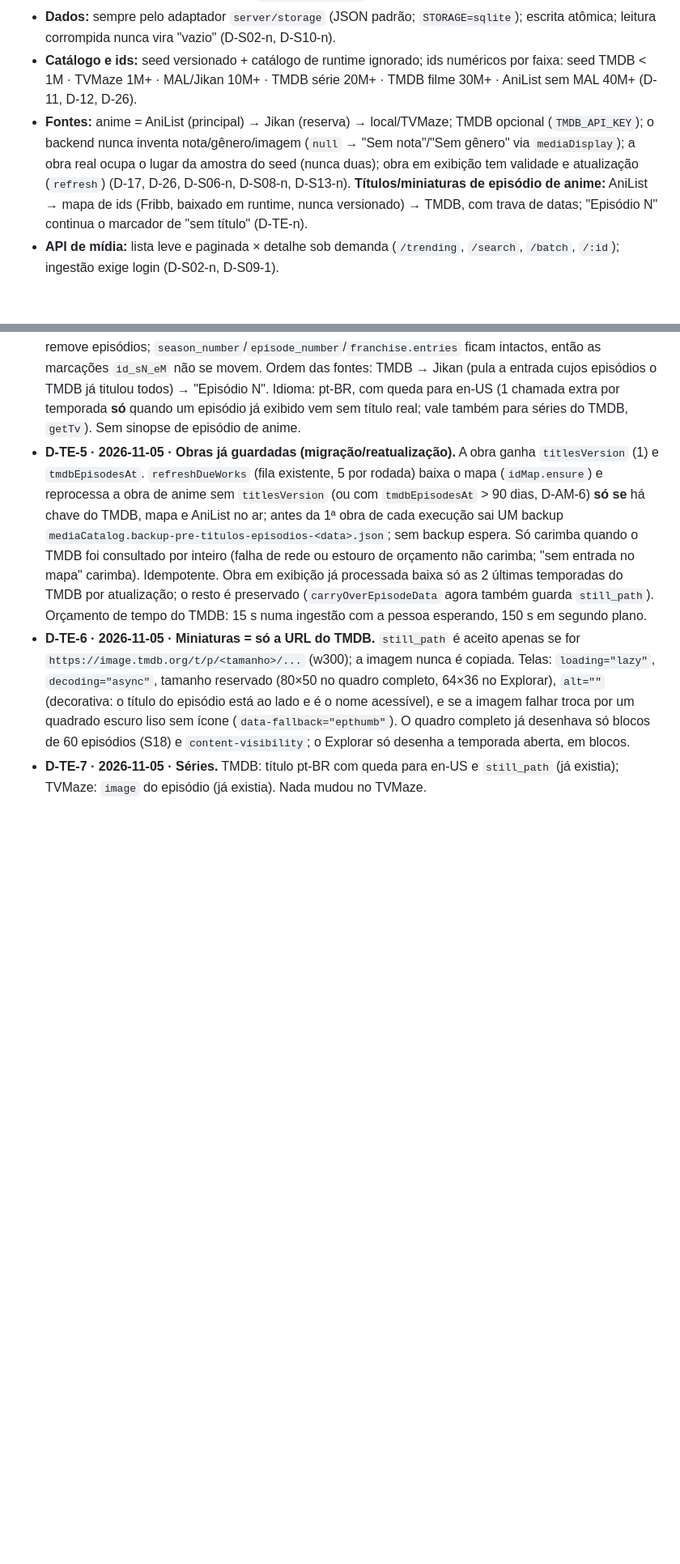
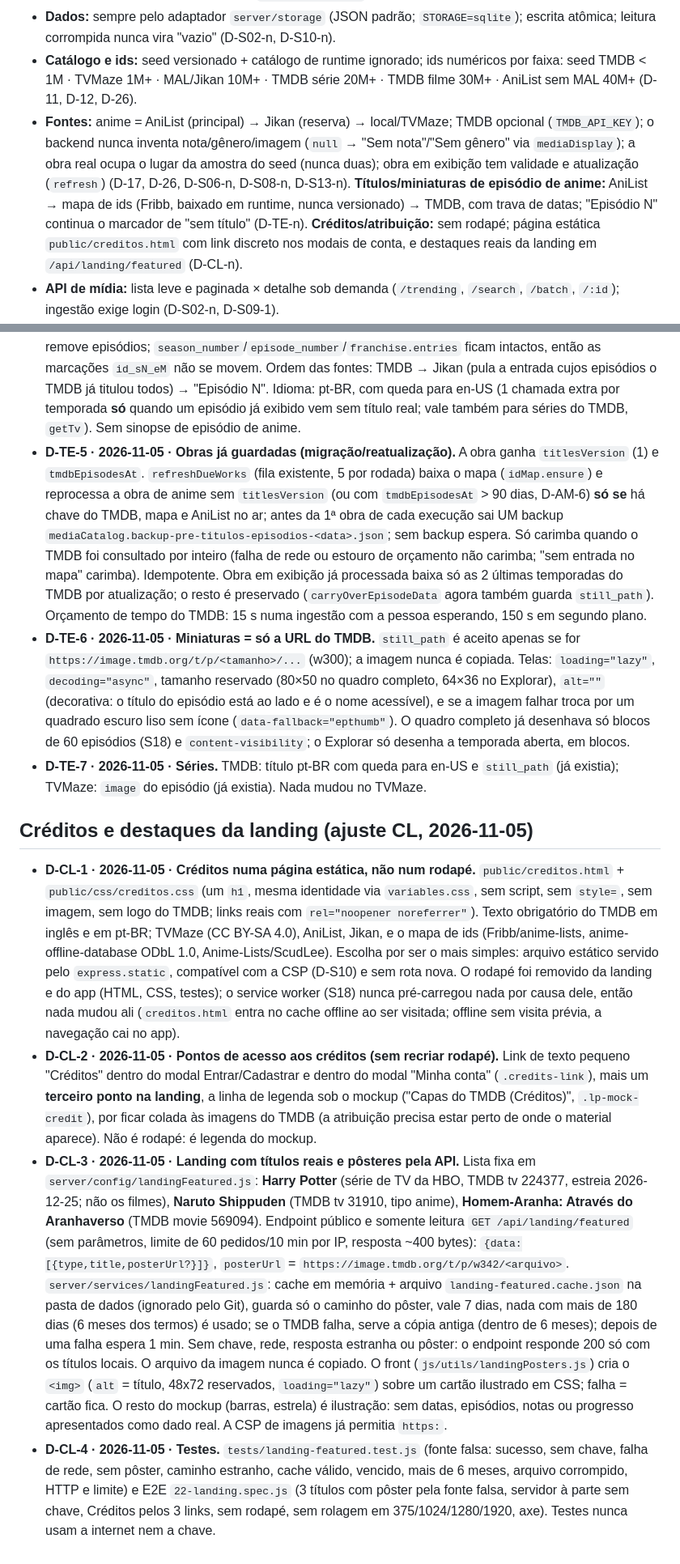
Before and after one commit to GabrixZero/Anime-Tracker, a Markdown page: Documentacao/02-decisoes.md, 2 parts joined by grey strips. Shown at 81% size. Drawn GitHub-style; blank space fills up the shorter version.

Commit message:
docs: decisões D-CL-1 a D-CL-4, arquitetura e diário dos créditos e da landing
Co-Authored-By: Claude Sonnet 5.5 <noreply@anthropic.com>

```diff
--- a/Documentacao/02-decisoes.md
+++ b/Documentacao/02-decisoes.md
@@ -11,7 +11,7 @@ Decisões *pendentes* devem ser levadas ao Gabriel (pergunte; ofereça uma recom
 - **Auth:** JWT HS256 (`sub` = id), `requireAuth`/`requireActiveUser`, validação centralizada, rate limit, mensagens neutras; Google só com `GOOGLE_CLIENT_ID` (D-02, D-S04-n, D-27).
 - **Dados:** sempre pelo adaptador `server/storage` (JSON padrão; `STORAGE=sqlite`); escrita atômica; leitura corrompida nunca vira "vazio" (D-S02-n, D-S10-n).
 - **Catálogo e ids:** seed versionado + catálogo de runtime ignorado; ids numéricos por faixa: seed TMDB < 1M · TVMaze 1M+ · MAL/Jikan 10M+ · TMDB série 20M+ · TMDB filme 30M+ · AniList sem MAL 40M+ (D-11, D-12, D-26).
-- **Fontes:** anime = AniList (principal) → Jikan (reserva) → local/TVMaze; TMDB opcional (`TMDB_API_KEY`); o backend nunca inventa nota/gênero/imagem (`null` → "Sem nota"/"Sem gênero" via `mediaDisplay`); a obra real ocupa o lugar da amostra do seed (nunca duas); obra em exibição tem validade e atualização (`refresh`) (D-17, D-26, D-S06-n, D-S08-n, D-S13-n). **Títulos/miniaturas de episódio de anime:** AniList → mapa de ids (Fribb, baixado em runtime, nunca versionado) → TMDB, com trava de datas; "Episódio N" continua o marcador de "sem título" (D-TE-n).
+- **Fontes:** anime = AniList (principal) → Jikan (reserva) → local/TVMaze; TMDB opcional (`TMDB_API_KEY`); o backend nunca inventa nota/gênero/imagem (`null` → "Sem nota"/"Sem gênero" via `mediaDisplay`); a obra real ocupa o lugar da amostra do seed (nunca duas); obra em exibição tem validade e atualização (`refresh`) (D-17, D-26, D-S06-n, D-S08-n, D-S13-n). **Títulos/miniaturas de episódio de anime:** AniList → mapa de ids (Fribb, baixado em runtime, nunca versionado) → TMDB, com trava de datas; "Episódio N" continua o marcador de "sem título" (D-TE-n). **Créditos/atribuição:** sem rodapé; página estática `public/creditos.html` com link discreto nos modais de conta, e destaques reais da landing em `/api/landing/featured` (D-CL-n).
 - **API de mídia:** lista leve e paginada × detalhe sob demanda (`/trending`, `/search`, `/batch`, `/:id`); ingestão exige login (D-S02-n, D-S09-1).
 - **Biblioteca:** local-first; merge puro com tombstones; isolamento por conta; `stateVersion`; `LibraryModel.validate` e `backupValidator` espelhados (D-03, D-13, D-S03-n).
 - **Frontend:** CSP estrita — nada de `onclick`/`style=`/script inline (use `data-action` + `actionHandlers`, `ViewKit`, `mediaDisplay`); escape sempre (`utils/dom.js`); a11y (`<button type="button">`, aria, `data-focus-key`); fontes ≥ 0,8rem (D-S01..S10).
@@ -319,3 +319,10 @@ Implementação decidida pelo Gabriel (não é uma seção S). Pesquisa: `pesqui
 - **D-TE-5 · 2026-11-05 · Obras já guardadas (migração/reatualização).** A obra ganha `titlesVersion` (1) e `tmdbEpisodesAt`. `refreshDueWorks` (fila existente, 5 por rodada) baixa o mapa (`idMap.ensure`) e reprocessa a obra de anime sem `titlesVersion` (ou com `tmdbEpisodesAt` > 90 dias, D-AM-6) **só se** há chave do TMDB, mapa e AniList no ar; antes da 1ª obra de cada execução sai UM backup `mediaCatalog.backup-pre-titulos-episodios-<data>.json`; sem backup espera. Só carimba quando o TMDB foi consultado por inteiro (falha de rede ou estouro de orçamento não carimba; "sem entrada no mapa" carimba). Idempotente. Obra em exibição já processada baixa só as 2 últimas temporadas do TMDB por atualização; o resto é preservado (`carryOverEpisodeData` agora também guarda `still_path`). Orçamento de tempo do TMDB: 15 s numa ingestão com a pessoa esperando, 150 s em segundo plano.
 - **D-TE-6 · 2026-11-05 · Miniaturas = só a URL do TMDB.** `still_path` é aceito apenas se for `https://image.tmdb.org/t/p/<tamanho>/...` (w300); a imagem nunca é copiada. Telas: `loading="lazy"`, `decoding="async"`, tamanho reservado (80×50 no quadro completo, 64×36 no Explorar), `alt=""` (decorativa: o título do episódio está ao lado e é o nome acessível), e se a imagem falhar troca por um quadrado escuro liso sem ícone (`data-fallback="epthumb"`). O quadro completo já desenhava só blocos de 60 episódios (S18) e `content-visibility`; o Explorar só desenha a temporada aberta, em blocos.
 - **D-TE-7 · 2026-11-05 · Séries.** TMDB: título pt-BR com queda para en-US e `still_path` (já existia); TVMaze: `image` do episódio (já existia). Nada mudou no TVMaze.
+
+## Créditos e destaques da landing (ajuste CL, 2026-11-05)
+
+- **D-CL-1 · 2026-11-05 · Créditos numa página estática, não num rodapé.** `public/creditos.html` + `public/css/creditos.css` (um `h1`, mesma identidade via `variables.css`, sem script, sem `style=`, sem imagem, sem logo do TMDB; links reais com `rel="noopener noreferrer"`). Texto obrigatório do TMDB em inglês e em pt-BR; TVMaze (CC BY-SA 4.0), AniList, Jikan, e o mapa de ids (Fribb/anime-lists, anime-offline-database ODbL 1.0, Anime-Lists/ScudLee). Escolha por ser o mais simples: arquivo estático servido pelo `express.static`, compatível com a CSP (D-S10) e sem rota nova. O rodapé foi removido da landing e do app (HTML, CSS, testes); o service worker (S18) nunca pré-carregou nada por causa dele, então nada mudou ali (`creditos.html` entra no cache offline ao ser visitada; offline sem visita prévia, a navegação cai no app).
+- **D-CL-2 · 2026-11-05 · Pontos de acesso aos créditos (sem recriar rodapé).** Link de texto pequeno "Créditos" dentro do modal Entrar/Cadastrar e dentro do modal "Minha conta" (`.credits-link`), mais um **terceiro ponto na landing**, a linha de legenda sob o mockup ("Capas do TMDB (Créditos)", `.lp-mock-credit`), por ficar colada às imagens do TMDB (a atribuição precisa estar perto de onde o material aparece). Não é rodapé: é legenda do mockup.
+- **D-CL-3 · 2026-11-05 · Landing com títulos reais e pôsteres pela API.** Lista fixa em `server/config/landingFeatured.js`: **Harry Potter** (série de TV da HBO, TMDB tv 224377, estreia 2026-12-25; não os filmes), **Naruto Shippuden** (TMDB tv 31910, tipo anime), **Homem-Aranha: Através do Aranhaverso** (TMDB movie 569094). Endpoint público e somente leitura `GET /api/landing/featured` (sem parâmetros, limite de 60 pedidos/10 min por IP, resposta ~400 bytes): `{data:[{type,title,posterUrl?}]}`, `posterUrl` = `https://image.tmdb.org/t/p/w342/<arquivo>`. `server/services/landingFeatured.js`: cache em memória + arquivo `landing-featured.cache.json` na pasta de dados (ignorado pelo Git), guarda só o caminho do pôster, vale 7 dias, nada com mais de 180 dias (6 meses dos termos) é usado; se o TMDB falha, serve a cópia antiga (dentro de 6 meses); depois de uma falha espera 1 min. Sem chave, rede, resposta estranha ou pôster: o endpoint responde 200 só com os títulos locais. O arquivo da imagem nunca é copiado. O front (`js/utils/landingPosters.js`) cria o `<img>` (`alt` = título, 48x72 reservados, `loading="lazy"`) sobre um cartão ilustrado em CSS; falha = cartão fica. O resto do mockup (barras, estrela) é ilustração: sem datas, episódios, notas ou progresso apresentados como dado real. A CSP de imagens já permitia `https:`.
+- **D-CL-4 · 2026-11-05 · Testes.** `tests/landing-featured.test.js` (fonte falsa: sucesso, sem chave, falha de rede, sem pôster, caminho estranho, cache válido, vencido, mais de 6 meses, arquivo corrompido, HTTP e limite) e E2E `22-landing.spec.js` (3 títulos com pôster pela fonte falsa, servidor à parte sem chave, Créditos pelos 3 links, sem rodapé, sem rolagem em 375/1024/1280/1920, axe). Testes nunca usam a internet nem a chave.
```
Also changed, not shown: other parts of Documentacao/02-decisoes.md (+2 -2 lines), Documentacao/01-visao-geral-e-arquitetura.md (+2 -0 lines), Documentacao/diario/2026-11-05-creditos-landing.md (added, +14 -0 lines).
